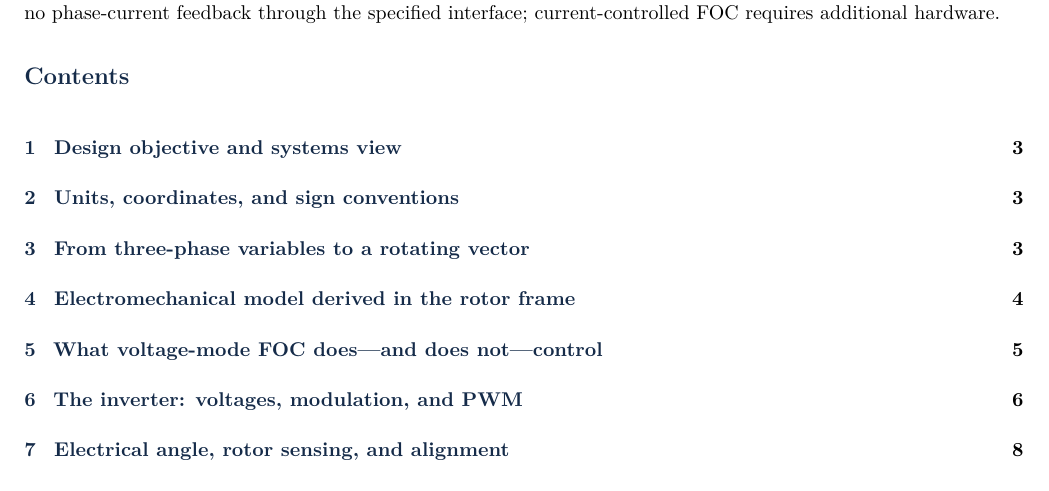
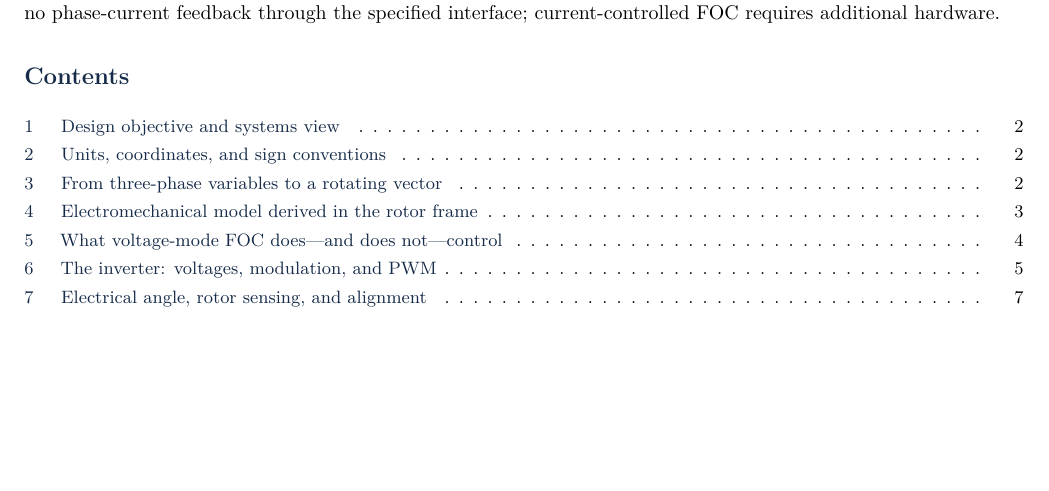
Before and after one commit to jameslavrenz/mtrctrl, a LaTeX document (docs/foc-voltage-mode-technical-note.tex): part of page 1 of 18 before the commit and part of page 1 of 17 after it, cut so that both start at the same text, the shorter picture padded with empty space. Compiled offline with pdfLaTeX.

Commit message:
Polish FOC technical note table of contents and PDF pagination

```diff
--- a/docs/foc-voltage-mode-technical-note.tex
+++ b/docs/foc-voltage-mode-technical-note.tex
@@ -62,7 +62,10 @@
 
 \textbf{Scope and status.}\quad This is a mathematical and implementation design note, \textbf{not} evidence of a built or validated Phase 2 drive. The repository's present Phase 1 controls a \emph{simulated} mechanical plant at \SI{100}{Hz}. Any current, voltage, timing, or pin value identified as an \emph{example} is not a tested electrical configuration. The DRI0058 provides no phase-current feedback through the specified interface; current-controlled FOC requires additional hardware.
 
-\tableofcontents
+\makeatletter
+\renewcommand*\l@section{\@dottedtocline{1}{0em}{2.0em}}
+\makeatother
+{\small\tableofcontents}
 \clearpage
 
 \section{Design objective and systems view}
```
Also changed, not shown: docs/foc-voltage-mode-technical-note.pdf.
